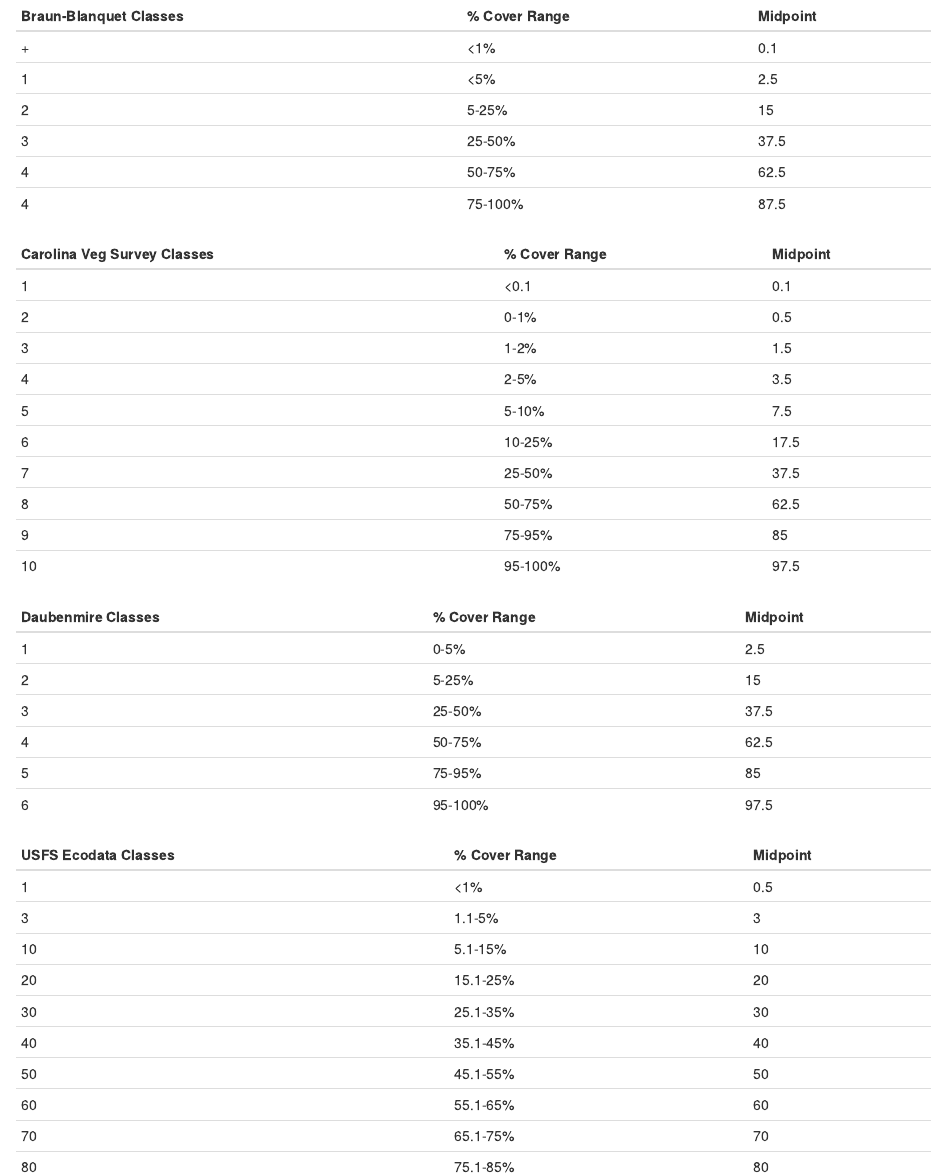
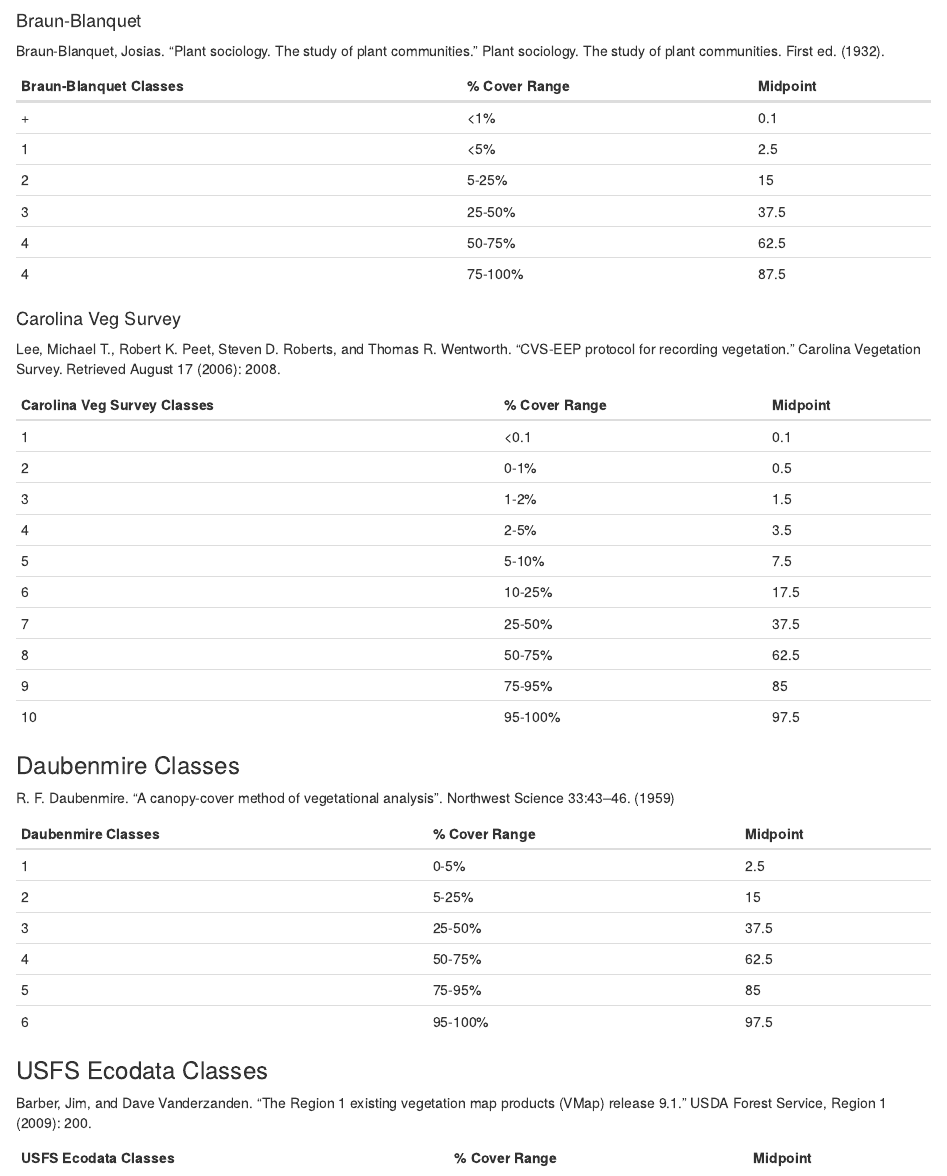
Before and after one commit to ifoxfoot/fqa_app_mirror, an R Markdown document (rmarkdowns/cover_mets.Rmd): the page in a window 1100 px wide, from its top. Rendered offline with R 4.5, knitr and Pandoc, with nearby package versions.

Commit message:
added citations to cover classes

```diff
--- a/rmarkdowns/cover_mets.Rmd
+++ b/rmarkdowns/cover_mets.Rmd
@@ -1,6 +1,10 @@
 ---
 output: html_document
 ---
+
+#### Braun-Blanquet
+
+Braun-Blanquet, Josias. "Plant sociology. The study of plant communities." Plant sociology. The study of plant communities. First ed. (1932).
 
 | Braun-Blanquet Classes | \% Cover Range | Midpoint |
 |------------------------|----------------|----------|
@@ -10,6 +14,10 @@ output: html_document
 | 3                      | 25-50%         | 37.5     |
 | 4                      | 50-75%         | 62.5     |
 | 4                      | 75-100%        | 87.5     |
+
+#### Carolina Veg Survey
+
+Lee, Michael T., Robert K. Peet, Steven D. Roberts, and Thomas R. Wentworth. "CVS-EEP protocol for recording vegetation." Carolina Vegetation Survey. Retrieved August 17 (2006): 2008.
 
 | Carolina Veg Survey Classes | \% Cover Range | Midpoint |
 |-----------------------------|----------------|----------|
@@ -24,6 +32,10 @@ output: html_document
 | 9                           | 75-95%         | 85       |
 | 10                          | 95-100%        | 97.5     |
 
+### Daubenmire Classes
+
+R. F. Daubenmire. "A canopy-cover method of vegetational analysis". Northwest Science 33:43–46. (1959)
+
 | Daubenmire Classes | \% Cover Range | Midpoint |
 |--------------------|----------------|----------|
 | 1                  | 0-5%           | 2.5      |
@@ -32,6 +44,10 @@ output: html_document
 | 4                  | 50-75%         | 62.5     |
 | 5                  | 75-95%         | 85       |
 | 6                  | 95-100%        | 97.5     |
+
+### USFS Ecodata Classes
+
+Barber, Jim, and Dave Vanderzanden. "The Region 1 existing vegetation map products (VMap) release 9.1." USDA Forest Service, Region 1 (2009): 200.
 
 | USFS Ecodata Classes | \% Cover Range | Midpoint |
 |----------------------|----------------|----------|
```
